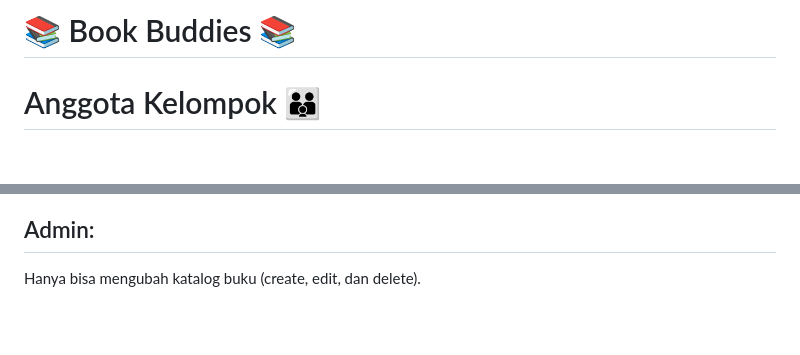
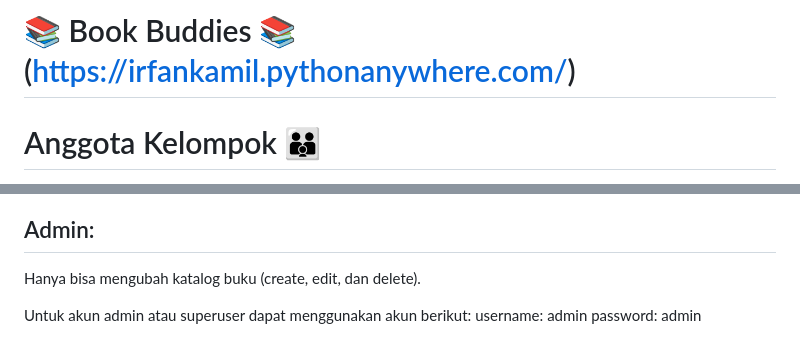
Before and after one commit to PBP-E14/book-buddies, a Markdown page: README.md, 2 parts joined by grey strips. GitHub-like rendering; blank space fills up the shorter version.

```diff
--- a/README.md
+++ b/README.md
@@ -1,4 +1,4 @@
-# 📚 Book Buddies 📚
+# 📚 Book Buddies 📚 (https://irfankamil.pythonanywhere.com/)
 
 # Anggota Kelompok :family:
 - Hilmy Ammar Darmawan – 2206081736
@@ -57,3 +57,7 @@ https://www.kaggle.com/datasets/arashnic/book-recommendation-dataset
 Dapat mengakses aplikasi dengan login maupun tidak login. Jika pengunjung login, maka Ia dapat mengakses semua fitur yang tersedia pada aplikasi. Akan tetapi, jika pengunjung tidak login, pengunjung memiliki akses yang terbatas pada fitur, yaitu hanya dapat mengakses halaman katalog buku dan forum (hanya bisa melihat, tidak bisa menambahkan post ke forum).
 ## Admin:
 Hanya bisa mengubah katalog buku (create, edit, dan delete).
+
+Untuk akun admin atau superuser dapat menggunakan akun berikut:
+username: admin
+password: admin
```
